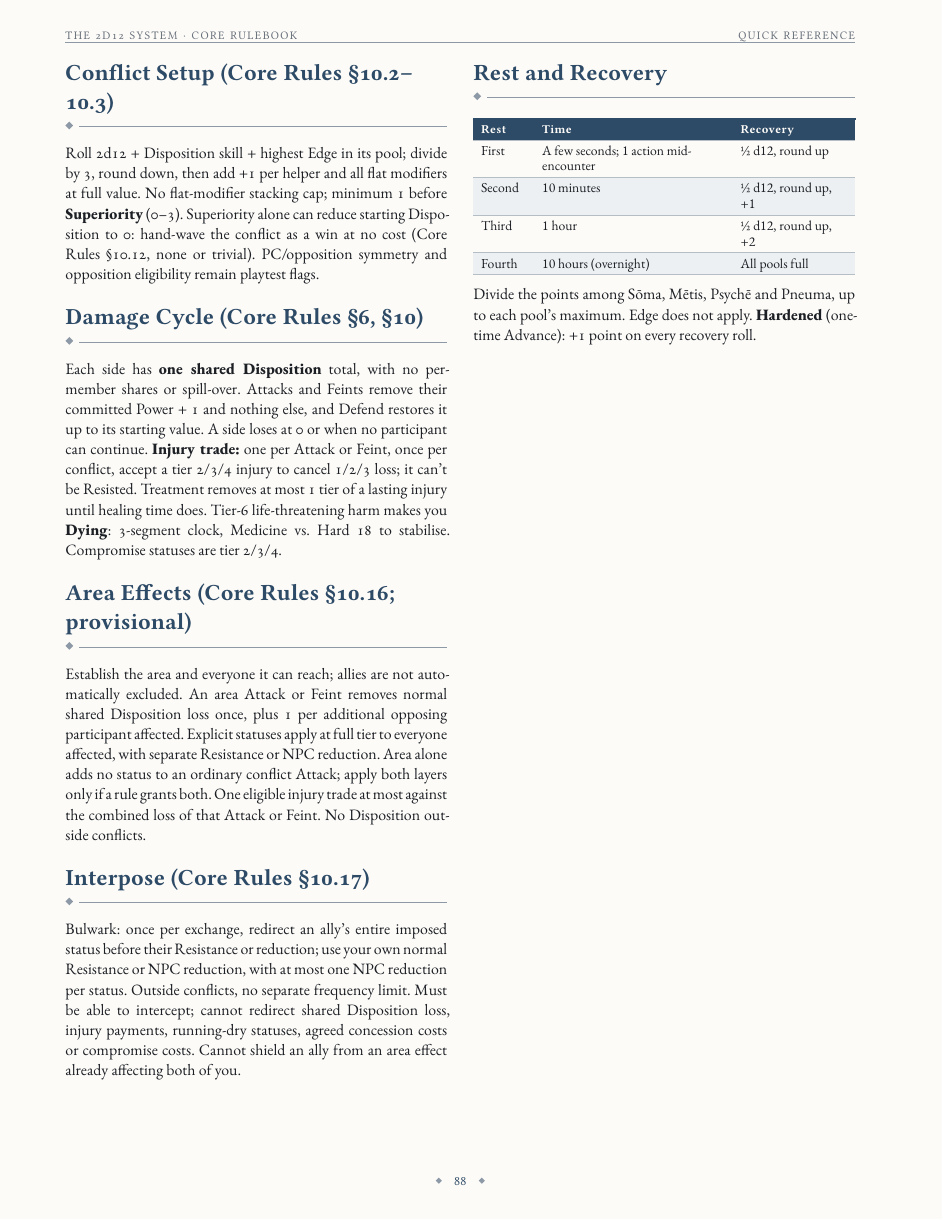
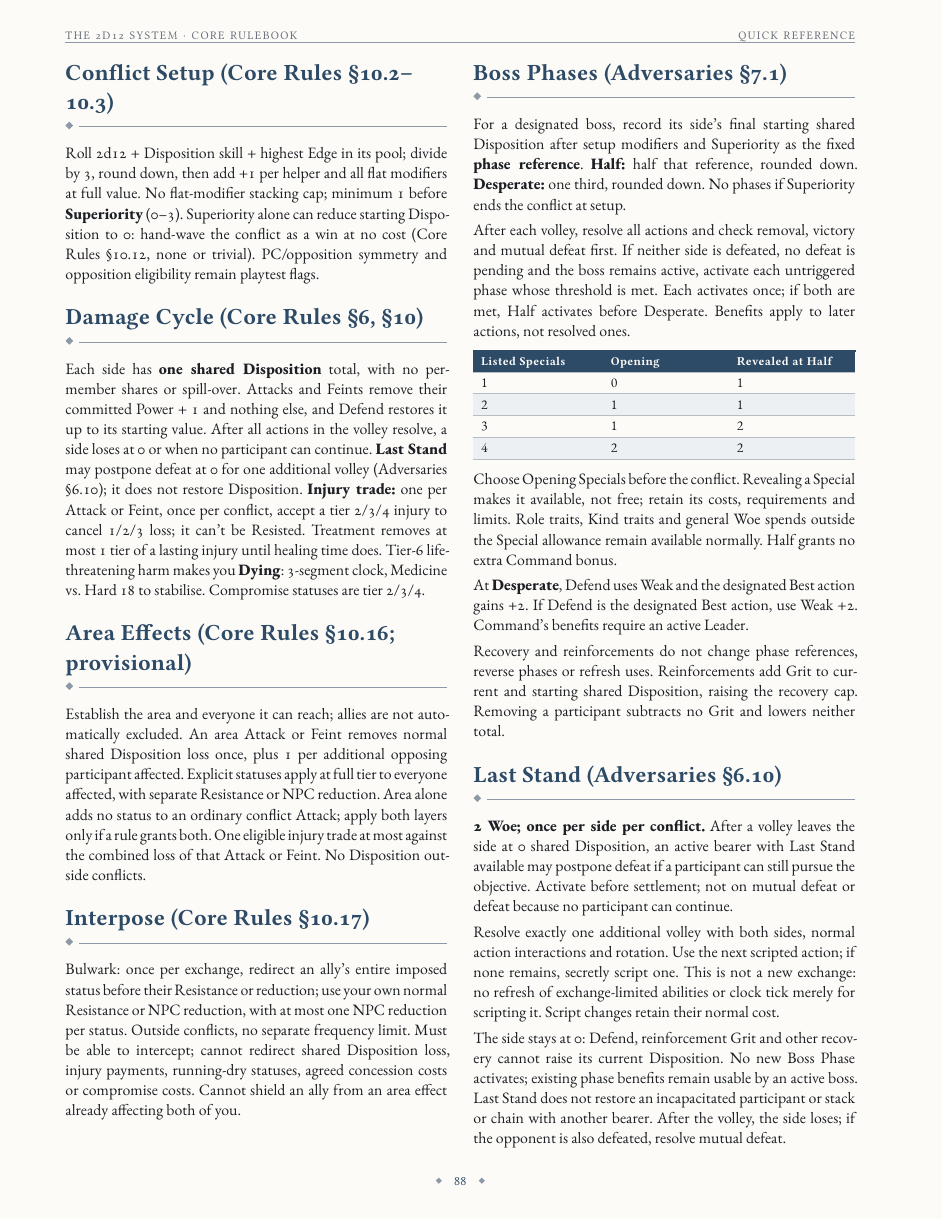
Before and after one commit to SkroxiousDM/2d12GameSystem, a Typst document (docs/2d12System/the-2d12-system-v2-core-rulebook.typ, which reads docs/2d12System/chapter-7-appendix-a-quick-reference.typ): page 92 of 93. Compiled offline with Typst 0.15; a missing font is replaced by an installed copy or a similar font.

Commit message:
Add boss phases, Last Stand and Fail-safe to Quick Reference

```diff
--- a/docs/2d12System/chapter-7-appendix-a-quick-reference.typ
+++ b/docs/2d12System/chapter-7-appendix-a-quick-reference.typ
@@ -53,10 +53,35 @@ A cost that empties a pool, or is more than what's left in it, imposes a running
 Roll 2d12 + Disposition skill + highest Edge in its pool; divide by 3, round down, then add +1 per helper and all flat modifiers at full value. No flat-modifier stacking cap; minimum 1 before *Superiority* (0--3). Superiority alone can reduce starting Disposition to 0: hand-wave the conflict as a win at no cost (Core Rules §10.12, none or trivial). PC/opposition symmetry and opposition eligibility remain playtest flags.
 
 == Damage Cycle (Core Rules §6, §10)
-Each side has *one shared Disposition* total, with no per-member shares or spill-over. Attacks and Feints remove their committed Power + 1 and nothing else, and Defend restores it up to its starting value. A side loses at 0 or when no participant can continue. *Injury trade:* one per Attack or Feint, once per conflict, accept a tier 2/3/4 injury to cancel 1/2/3 loss; it can't be Resisted. Treatment removes at most 1 tier of a lasting injury until healing time does. Tier-6 life-threatening harm makes you *Dying*: 3-segment clock, Medicine vs. Hard 18 to stabilise. Compromise statuses are tier 2/3/4.
+Each side has *one shared Disposition* total, with no per-member shares or spill-over. Attacks and Feints remove their committed Power + 1 and nothing else, and Defend restores it up to its starting value. After all actions in the volley resolve, a side loses at 0 or when no participant can continue. *Last Stand* may postpone defeat at 0 for one additional volley (Adversaries §6.10); it does not restore Disposition. *Injury trade:* one per Attack or Feint, once per conflict, accept a tier 2/3/4 injury to cancel 1/2/3 loss; it can't be Resisted. Treatment removes at most 1 tier of a lasting injury until healing time does. Tier-6 life-threatening harm makes you *Dying*: 3-segment clock, Medicine vs. Hard 18 to stabilise. Compromise statuses are tier 2/3/4.
 
 == Area Effects (Core Rules §10.16; provisional)
 Establish the area and everyone it can reach; allies are not automatically excluded. An area Attack or Feint removes normal shared Disposition loss once, plus 1 per additional opposing participant affected. Explicit statuses apply at full tier to everyone affected, with separate Resistance or NPC reduction. Area alone adds no status to an ordinary conflict Attack; apply both layers only if a rule grants both. One eligible injury trade at most against the combined loss of that Attack or Feint. No Disposition outside conflicts.
 
 == Interpose (Core Rules §10.17)
 Bulwark: once per exchange, redirect an ally's entire imposed status before their Resistance or reduction; use your own normal Resistance or NPC reduction, with at most one NPC reduction per status. Outside conflicts, no separate frequency limit. Must be able to intercept; cannot redirect shared Disposition loss, injury payments, running-dry statuses, agreed concession costs or compromise costs. Cannot shield an ally from an area effect already affecting both of you.
+
+== Boss Phases (Adversaries §7.1)
+For a designated boss, record its side's final starting shared Disposition after setup modifiers and Superiority as the fixed *phase reference*. *Half:* half that reference, rounded down. *Desperate:* one third, rounded down. No phases if Superiority ends the conflict at setup.
+
+After each volley, resolve all actions and check removal, victory and mutual defeat first. If neither side is defeated, no defeat is pending and the boss remains active, activate each untriggered phase whose threshold is met. Each activates once; if both are met, Half activates before Desperate. Benefits apply to later actions, not resolved ones.
+
+#table(columns: (34%, 33%, 33%),
+  table.header([Listed Specials], [Opening], [Revealed at Half]),
+  [1], [0], [1],
+  [2], [1], [1],
+  [3], [1], [2],
+  [4], [2], [2])
+
+Choose Opening Specials before the conflict. Revealing a Special makes it available, not free; retain its costs, requirements and limits. Role traits, Kind traits and general Woe spends outside the Special allowance remain available normally. Half grants no extra Command bonus.
+
+At *Desperate*, Defend uses Weak and the designated Best action gains +2. If Defend is the designated Best action, use Weak +2. Command's benefits require an active Leader.
+
+Recovery and reinforcements do not change phase references, reverse phases or refresh uses. Reinforcements add Grit to current and starting shared Disposition, raising the recovery cap. Removing a participant subtracts no Grit and lowers neither total.
+
+== Last Stand (Adversaries §6.10)
+*2 Woe; once per side per conflict.* After a volley leaves the side at 0 shared Disposition, an active bearer with Last Stand available may postpone defeat if a participant can still pursue the objective. Activate before settlement; not on mutual defeat or defeat because no participant can continue.
+
+Resolve exactly one additional volley with both sides, normal action interactions and rotation. Use the next scripted action; if none remains, secretly script one. This is not a new exchange: no refresh of exchange-limited abilities or clock tick merely for scripting it. Script changes retain their normal cost.
+
+The side stays at 0: Defend, reinforcement Grit and other recovery cannot raise its current Disposition. No new Boss Phase activates; existing phase benefits remain usable by an active boss. Last Stand does not restore an incapacitated participant or stack or chain with another bearer. After the volley, the side loses; if the opponent is also defeated, resolve mutual defeat.
```
Also changed, not shown: docs/2d12System/chapter-7-appendix-a-quick-reference.typ (7 more changed lines).
